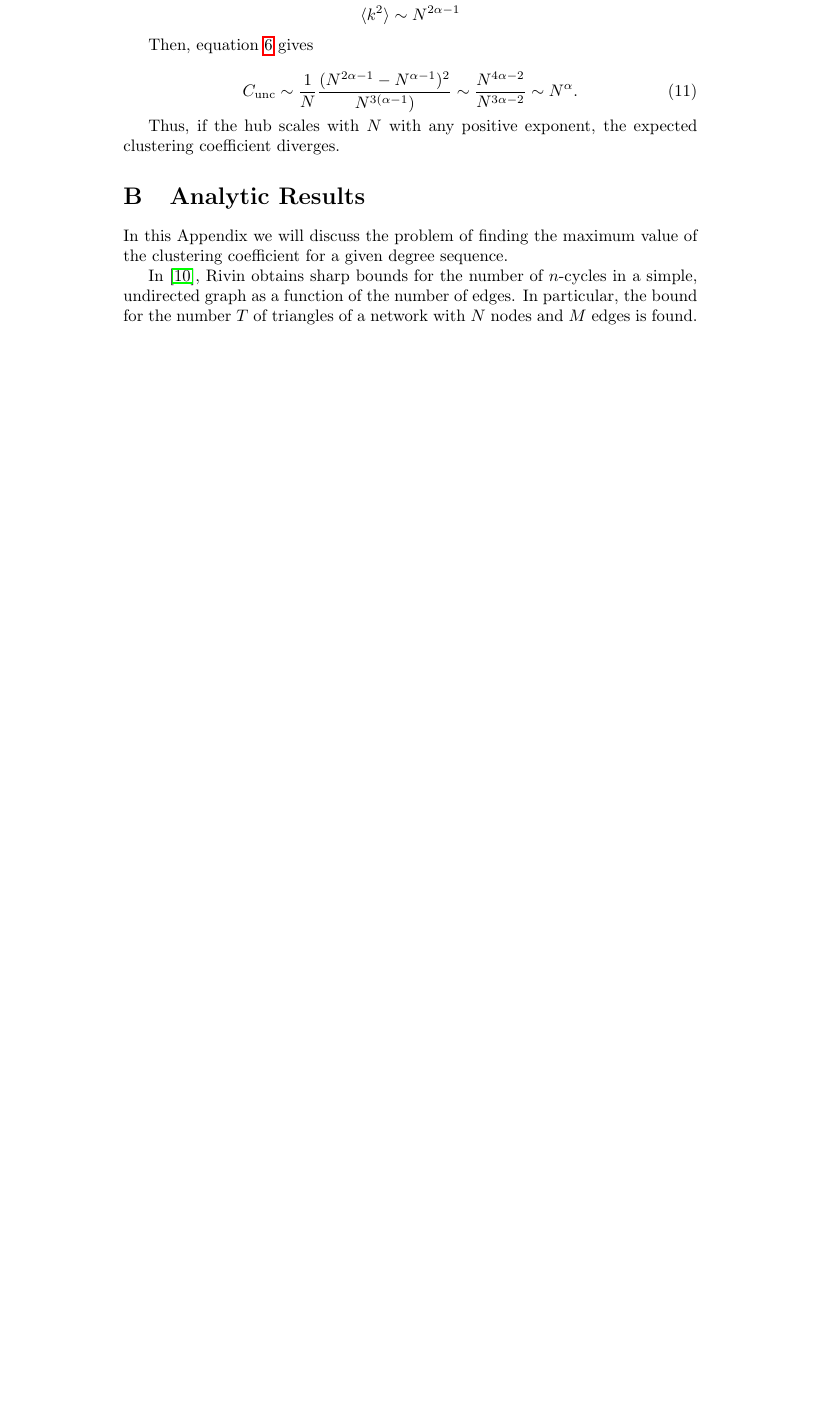
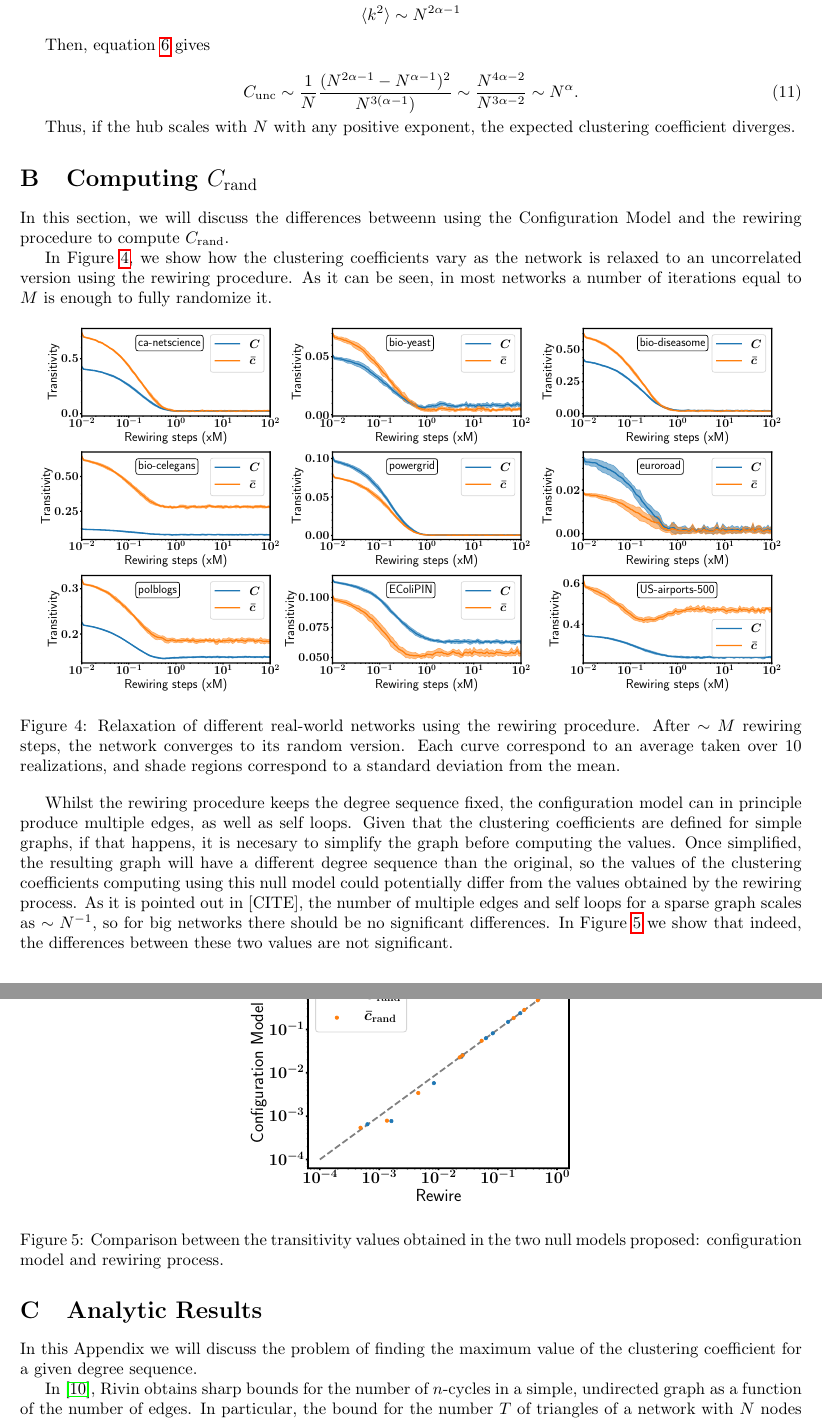
Before and after one commit to nahuelalmeira/clusteringProject, a LaTeX document (drafts/results_summary/results_summary.tex): part of page 6 of 15 before the commit and two parts of pages 5 and 6 of 13 after it, the two joined at a grey line, cut so that both start at the same text, the shorter picture padded with empty space. The pictures show the PDF file drafts/results_summary/results_summary.pdf that the author committed with the source.

Commit message:
Added Cnorm_vs_C and CrandCM_vs_CrandRewire

```diff
--- a/drafts/results_summary/results_summary.tex
+++ b/drafts/results_summary/results_summary.tex
@@ -120,3 +121,8 @@ In most cases, this algorithm seems to converge to graphs very close to the most
 
 \section{Results}
 
+\section{Normalized clustering coefficient for real-world networks}
+
+The normalized clustering coefficient was computed for several real-world networks (a full list of the networks studied, together with a description of each one) is provided in Appendix \ref{app:NetworksStudied}. In Figure \ref{fig:Cnorm_vs_C} we show the normalized version of the Newman clustering coefficient.
+
+\begin{figure}[ht!]
@@ -164,7 +176,28 @@ Then, equation \ref{eq:Cunc} gives
 
 Thus, if the hub scales with $N$ with any positive exponent, the expected clustering coefficient diverges.
 
-%\appendix
+\section{Computing $C_{\mathrm{rand}}$}
+
+In this section, we will discuss the differences betweenn using the Configuration Model and the rewiring procedure to compute $C_{\mathrm{rand}}$.
+
+In Figure \ref{fig:relaxation}, we show how the clustering coefficients vary as the network is relaxed to an uncorrelated version using the rewiring procedure. As it can be seen, in most networks a number of iterations equal to $M$ is enough to fully randomize it.
+
+\begin{figure}[ht!]
+\centering
+\includegraphics[scale=0.26]{./figs/relaxation.pdf}
+\caption{Relaxation of different real-world networks using the rewiring procedure. After $\sim M$ rewiring steps, the network converges to its random version. Each curve correspond to an average taken over $10$ realizations, and shade regions correspond to a standard deviation from the mean.}
+\label{fig:relaxation}
+\end{figure}
+
+Whilst the rewiring procedure keeps the degree sequence fixed, the configuration model can in principle produce multiple edges, as well as self loops. Given that the clustering coefficients are defined for simple graphs, if that happens, it is necesary to simplify the graph before computing the values. Once simplified, the resulting graph will have a different degree sequence than the original, so the values of the clustering coefficients computing using this null model could potentially differ from the values obtained by the rewiring process. As it is pointed out in [CITE], the number of multiple edges and self loops for a sparse graph scales as $\sim N^{-1}$, so for big networks there should be no significant differences. In Figure \ref{fig:CrandCM_vs_CrandRewire} we show that indeed, the differences between these two values are not significant.
+
+\begin{figure}[ht!]
+\centering
+\includegraphics[scale=0.35]{./figs/CrandCM_vs_CrandRewire.pdf}
+\caption{Comparison between the transitivity values obtained in the two null models proposed: configuration model and rewiring process.}
+\label{fig:CrandCM_vs_CrandRewire}
+\end{figure}
+
 \section{Analytic Results}
 
 In this Appendix we will discuss the problem of finding the maximum value of the clustering coefficient for a given degree sequence.
```
Also changed, not shown: drafts/results_summary/results_summary.pdf, drafts/results_summary/results_summary.tex (9 more changed lines).
